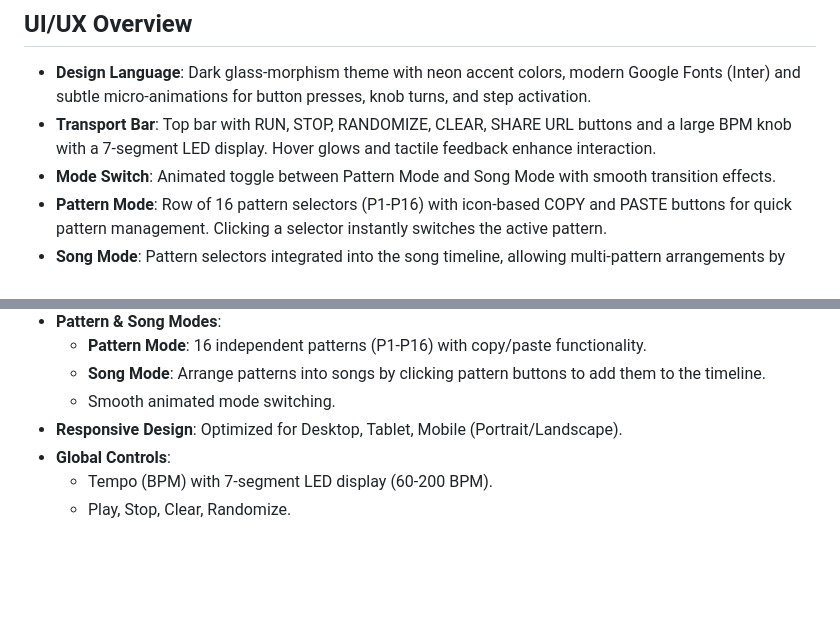
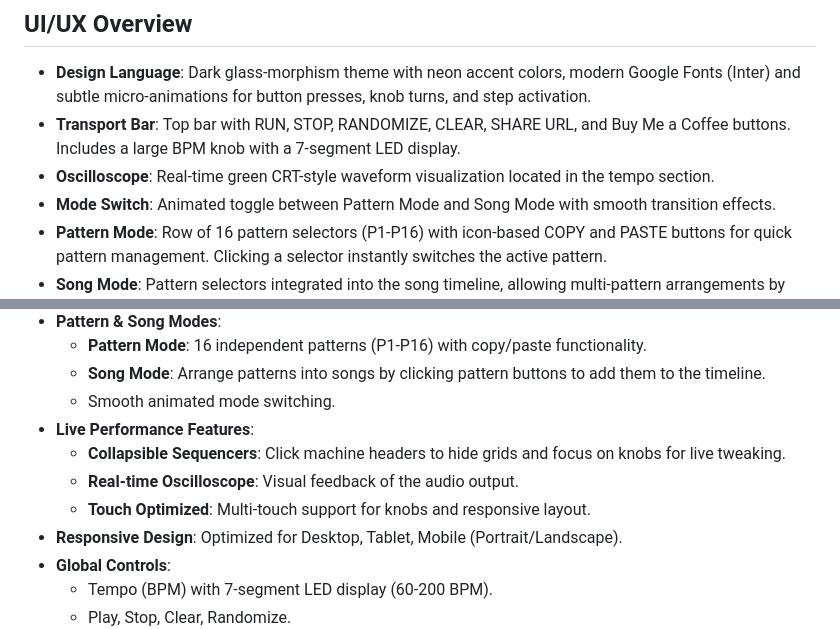
Before and after one commit to acidsound/acidBros, a Markdown page: README.md, 2 parts joined by grey strips. Rendered like a GitHub page; blank space fills up the shorter version.

```diff
--- a/README.md
+++ b/README.md
@@ -18,7 +18,8 @@
 
 ## UI/UX Overview
 - **Design Language**: Dark glass‑morphism theme with neon accent colors, modern Google Fonts (Inter) and subtle micro‑animations for button presses, knob turns, and step activation.
-- **Transport Bar**: Top bar with RUN, STOP, RANDOMIZE, CLEAR, SHARE URL buttons and a large BPM knob with a 7‑segment LED display. Hover glows and tactile feedback enhance interaction.
+- **Transport Bar**: Top bar with RUN, STOP, RANDOMIZE, CLEAR, SHARE URL, and Buy Me a Coffee buttons. Includes a large BPM knob with a 7‑segment LED display.
+- **Oscilloscope**: Real-time green CRT-style waveform visualization located in the tempo section.
 - **Mode Switch**: Animated toggle between Pattern Mode and Song Mode with smooth transition effects.
 - **Pattern Mode**: Row of 16 pattern selectors (P1‑P16) with icon-based COPY and PASTE buttons for quick pattern management. Clicking a selector instantly switches the active pattern.
 - **Song Mode**: Pattern selectors integrated into the song timeline, allowing multi‑pattern arrangements by tapping a selector. Timeline wraps onto multiple rows, eliminating horizontal scrolling.
@@ -47,6 +48,10 @@
   * **Pattern Mode**: 16 independent patterns (P1-P16) with copy/paste functionality.
   * **Song Mode**: Arrange patterns into songs by clicking pattern buttons to add them to the timeline.
   * Smooth animated mode switching.
+* **Live Performance Features**:
+  * **Collapsible Sequencers**: Click machine headers to hide grids and focus on knobs for live tweaking.
+  * **Real-time Oscilloscope**: Visual feedback of the audio output.
+  * **Touch Optimized**: Multi-touch support for knobs and responsive layout.
 * **Responsive Design**: Optimized for Desktop, Tablet, Mobile (Portrait/Landscape).
 * **Global Controls**:
   * Tempo (BPM) with 7‑segment LED display (60-200 BPM).
```
Also changed, not shown: .agent/PROJECT_CONTEXT.md (+17 -18 lines), USER_MANUAL.md (+8 -0 lines).
